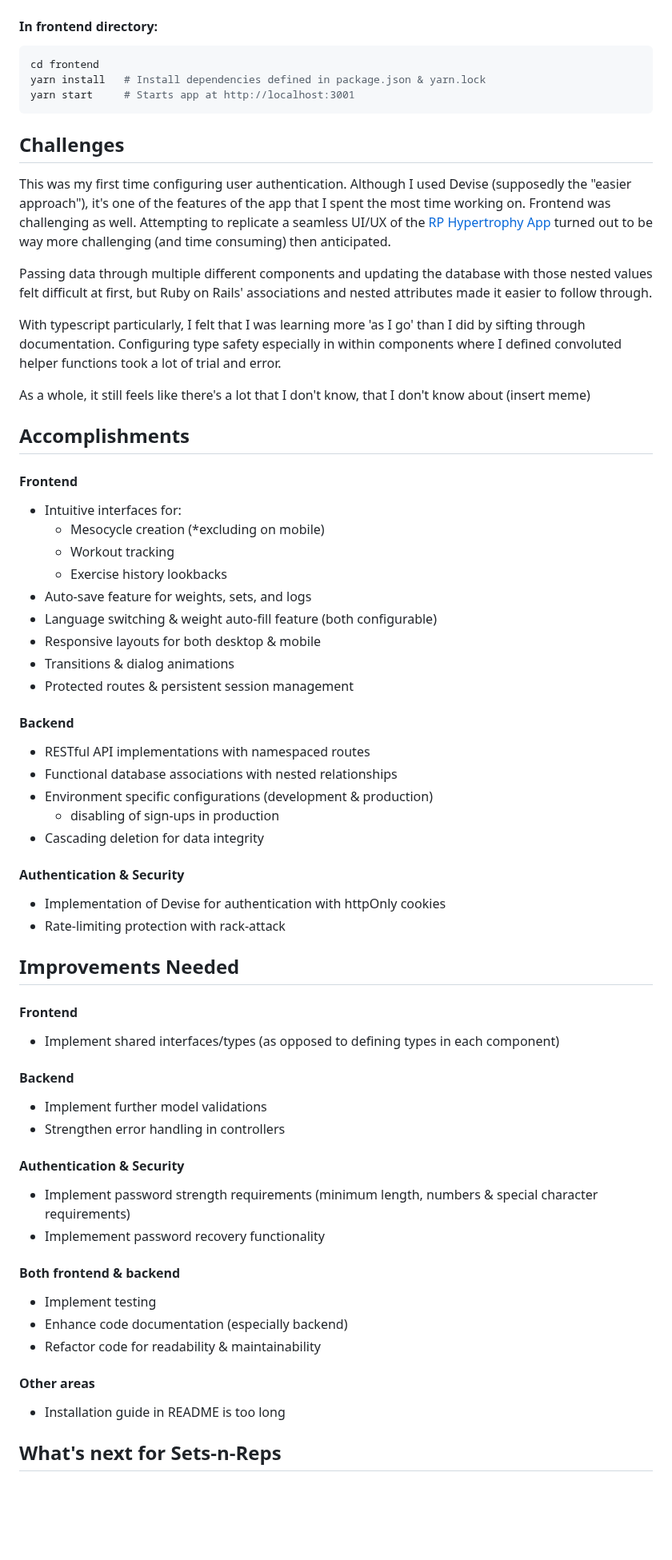
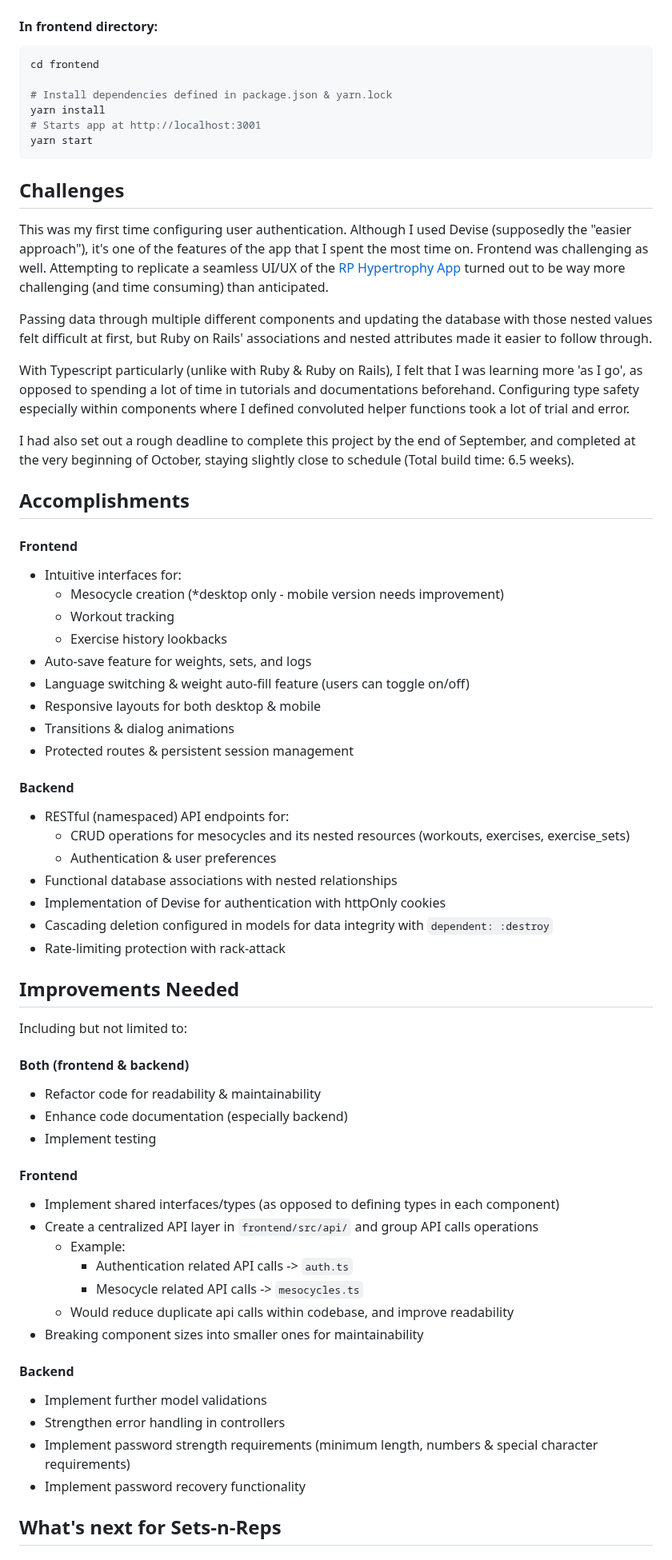
Before and after one commit to lyuhiroyama/sets-n-reps, a Markdown page: README.md, the part around one of its changes. Shown at 80% size. Rendered like a GitHub page; blank space fills up the shorter version.

Commit message:
README: Add finishing touches

````diff
--- a/README.md
+++ b/README.md
@@ -189,65 +200,69 @@ rails s
 #### In frontend directory:
 ```bash
 cd frontend
-yarn install   # Install dependencies defined in package.json & yarn.lock
-yarn start     # Starts app at http://localhost:3001
+
+# Install dependencies defined in package.json & yarn.lock
+yarn install
+# Starts app at http://localhost:3001
+yarn start
 ```
 
 ## Challenges
 
-This was my first time configuring user authentication. Although I used Devise (supposedly the "easier approach"), it's one of the features of the app that I spent the most time working on. Frontend was challenging as well. Attempting to replicate a seamless UI/UX of the [RP Hypertrophy App](https://rpstrength.com/pages/hypertrophy-app?srsltid=AfmBOooWVKvGu1J6YMuF_yhh4uo00Z_EgGPeXhZcRtGT-SJs-Kp4eMIt) turned out to be way more challenging (and time consuming) then anticipated.
+This was my first time configuring user authentication. Although I used Devise (supposedly the "easier approach"), it's one of the features of the app that I spent the most time on. Frontend was challenging as well. Attempting to replicate a seamless UI/UX of the [RP Hypertrophy App](https://rpstrength.com/pages/hypertrophy-app?srsltid=AfmBOooWVKvGu1J6YMuF_yhh4uo00Z_EgGPeXhZcRtGT-SJs-Kp4eMIt) turned out to be way more challenging (and time consuming) than anticipated.
 
 Passing data through multiple different components and updating the database with those nested values felt difficult at first, but Ruby on Rails' associations and nested attributes made it easier to follow through.
 
-With typescript particularly, I felt that I was learning more 'as I go' than I did by sifting through documentation. Configuring type safety especially in within components where I defined convoluted helper functions took a lot of trial and error.
+With Typescript particularly (unlike with Ruby & Ruby on Rails), I felt that I was learning more 'as I go', as opposed to spending a lot of time in tutorials and documentations beforehand. Configuring type safety especially within components where I defined convoluted helper functions took a lot of trial and error.
 
-As a whole, it still feels like there's a lot that I don't know, that I don't know about (insert meme)
+I had also set out a rough deadline to complete this project by the end of September, and completed at the very beginning of October, staying slightly close to schedule (Total build time: 6.5 weeks).
 
 ## Accomplishments
 
 #### Frontend
 - Intuitive interfaces for:
-  - Mesocycle creation (*excluding on mobile)
+  - Mesocycle creation (*desktop only - mobile version needs improvement)
   - Workout tracking
   - Exercise history lookbacks
 - Auto-save feature for weights, sets, and logs
-- Language switching & weight auto-fill feature (both configurable)
+- Language switching & weight auto-fill feature (users can toggle on/off)
 - Responsive layouts for both desktop & mobile
 - Transitions & dialog animations
 - Protected routes & persistent session management
 
 #### Backend
-- RESTful API implementations with namespaced routes
+- RESTful (namespaced) API endpoints for:
+  - CRUD operations for mesocycles and its nested resources (workouts, exercises, exercise_sets)
+  - Authentication & user preferences
 - Functional database associations with nested relationships
-- Environment specific configurations (development & production)
-  - disabling of sign-ups in production
-- Cascading deletion for data integrity
-
-#### Authentication & Security
 - Implementation of Devise for authentication with httpOnly cookies
+- Cascading deletion configured in models for data integrity with `dependent: :destroy`
 - Rate-limiting protection with rack-attack
 
 
 ## Improvements Needed
+Including but not limited to:
+
+#### Both (frontend & backend)
+- Refactor code for readability & maintainability
+- Enhance code documentation (especially backend)
+- Implement testing
 
 #### Frontend
 - Implement shared interfaces/types (as opposed to defining types in each component)
+- Create a centralized API layer in `frontend/src/api/`
+and group API calls operations
+  - Example:
+     - Authentication related API calls -> `auth.ts`
+     - Mesocycle related API calls -> `mesocycles.ts`
+  - Would reduce duplicate api calls within codebase, and improve readability
+- Breaking component sizes into smaller ones for maintainability
 
 #### Backend
 - Implement further model validations
 - Strengthen error handling in controllers
-
-#### Authentication & Security
 - Implement password strength requirements (minimum length, numbers & special character requirements)
-- Implemement password recovery functionality
-
-#### Both frontend & backend
-- Implement testing
-- Enhance code documentation (especially backend)
-- Refactor code for readability & maintainability
-
-#### Other areas
-- Installation guide in README is too long
+- Implement password recovery functionality
 
 
 ## What's next for Sets-n-Reps
````
Also changed, not shown: other parts of README.md (+30 -11 lines).
